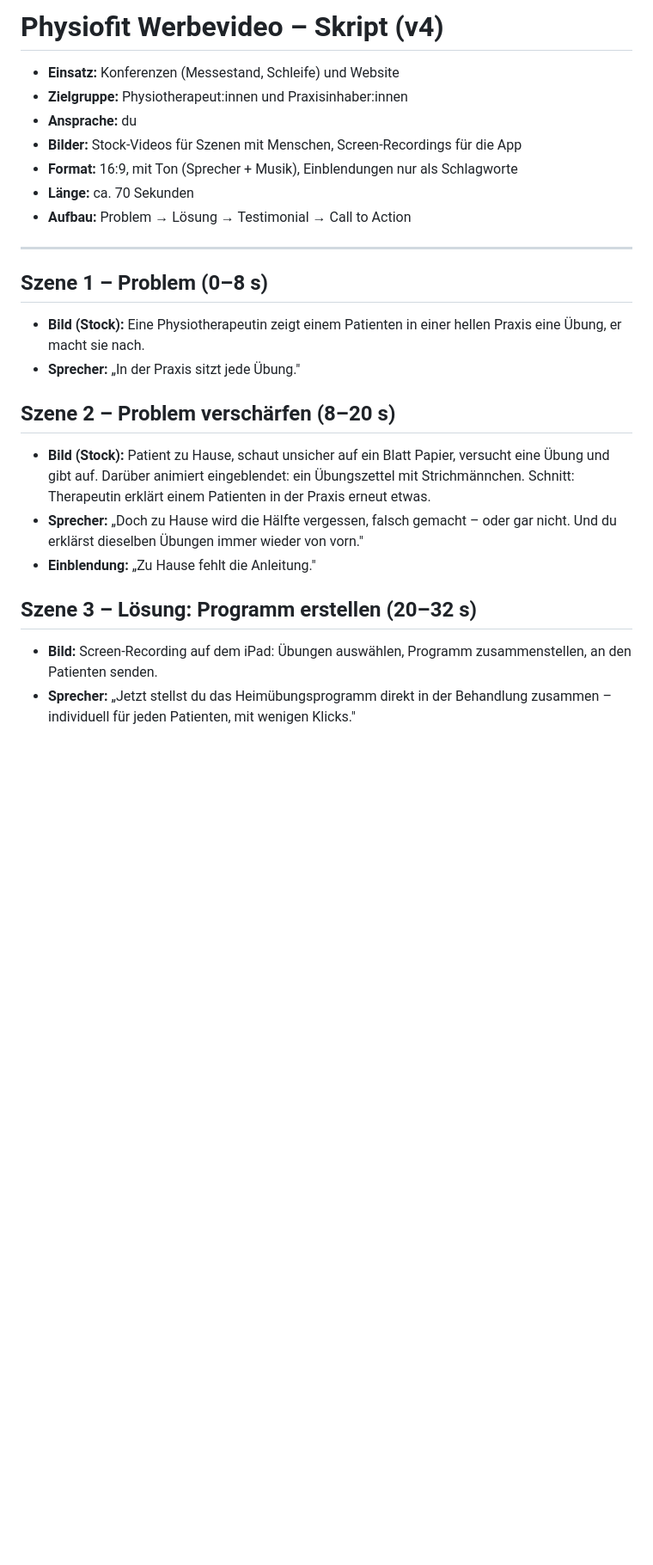
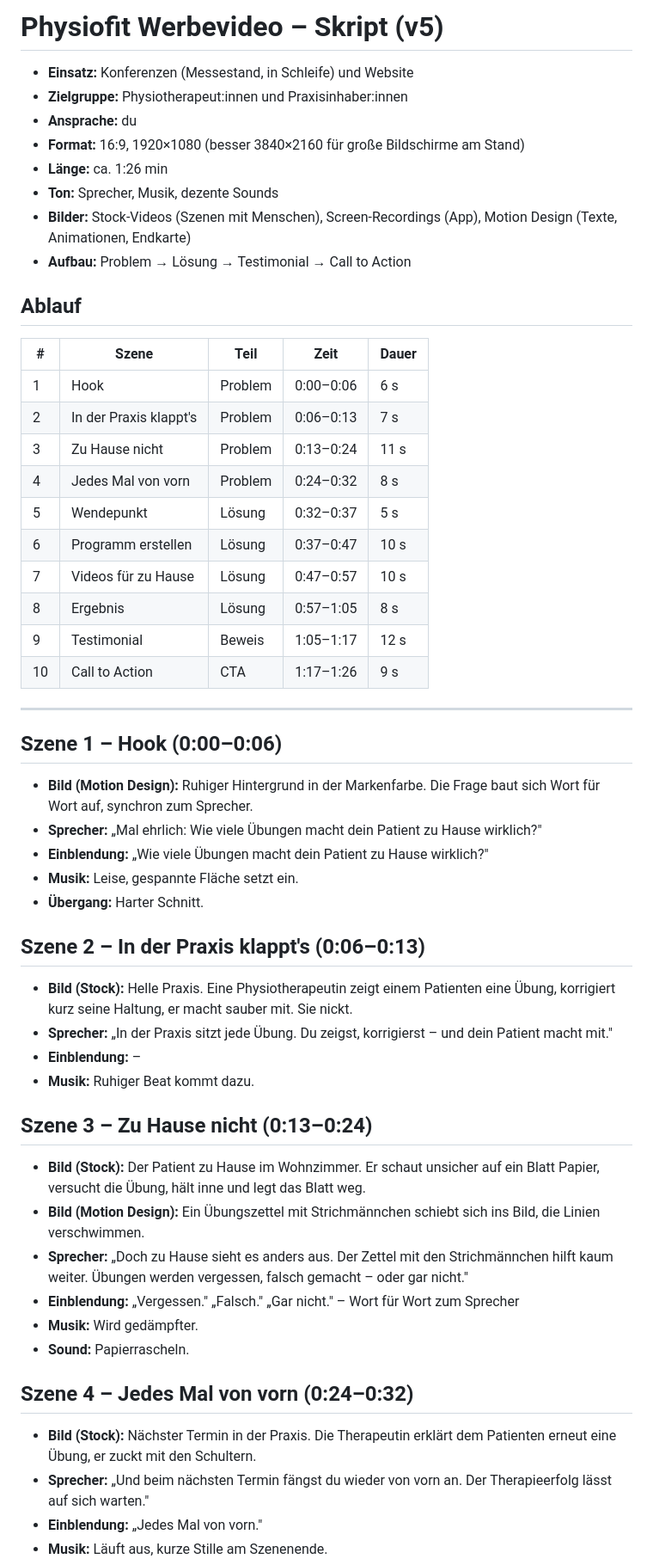
Before and after one commit to benaja-physiofit/motion-design, a Markdown page: skript/physiofit-werbevideo.md, the part around one of its changes. Shown at 86% size. GitHub-like rendering; blank space fills up the shorter version.

```diff
--- a/skript/physiofit-werbevideo.md
+++ b/skript/physiofit-werbevideo.md
@@ -1,27 +1,59 @@
-# Physiofit Werbevideo – Skript (v4)
+# Physiofit Werbevideo – Skript (v5)
 
-- **Einsatz:** Konferenzen (Messestand, Schleife) und Website
+- **Einsatz:** Konferenzen (Messestand, in Schleife) und Website
 - **Zielgruppe:** Physiotherapeut:innen und Praxisinhaber:innen
 - **Ansprache:** du
-- **Bilder:** Stock-Videos für Szenen mit Menschen, Screen-Recordings für die App
-- **Format:** 16:9, mit Ton (Sprecher + Musik), Einblendungen nur als Schlagworte
-- **Länge:** ca. 70 Sekunden
+- **Format:** 16:9, 1920×1080 (besser 3840×2160 für große Bildschirme am Stand)
+- **Länge:** ca. 1:26 min
+- **Ton:** Sprecher, Musik, dezente Sounds
+- **Bilder:** Stock-Videos (Szenen mit Menschen), Screen-Recordings (App), Motion Design (Texte, Animationen, Endkarte)
 - **Aufbau:** Problem → Lösung → Testimonial → Call to Action
+
+## Ablauf
+
+| # | Szene | Teil | Zeit | Dauer |
+|---|---|---|---|---|
+| 1 | Hook | Problem | 0:00–0:06 | 6 s |
+| 2 | In der Praxis klappt's | Problem | 0:06–0:13 | 7 s |
+| 3 | Zu Hause nicht | Problem | 0:13–0:24 | 11 s |
+| 4 | Jedes Mal von vorn | Problem | 0:24–0:32 | 8 s |
+| 5 | Wendepunkt | Lösung | 0:32–0:37 | 5 s |
+| 6 | Programm erstellen | Lösung | 0:37–0:47 | 10 s |
+| 7 | Videos für zu Hause | Lösung | 0:47–0:57 | 10 s |
+| 8 | Ergebnis | Lösung | 0:57–1:05 | 8 s |
+| 9 | Testimonial | Beweis | 1:05–1:17 | 12 s |
+| 10 | Call to Action | CTA | 1:17–1:26 | 9 s |
 
 ---
 
-## Szene 1 – Problem (0–8 s)
+## Szene 1 – Hook (0:00–0:06)
 
-- **Bild (Stock):** Eine Physiotherapeutin zeigt einem Patienten in einer hellen Praxis eine Übung, er macht sie nach.
-- **Sprecher:** „In der Praxis sitzt jede Übung."
+- **Bild (Motion Design):** Ruhiger Hintergrund in der Markenfarbe. Die Frage baut sich Wort für Wort auf, synchron zum Sprecher.
+- **Sprecher:** „Mal ehrlich: Wie viele Übungen macht dein Patient zu Hause wirklich?"
+- **Einblendung:** „Wie viele Übungen macht dein Patient zu Hause wirklich?"
+- **Musik:** Leise, gespannte Fläche setzt ein.
+- **Übergang:** Harter Schnitt.
 
-## Szene 2 – Problem verschärfen (8–20 s)
+## Szene 2 – In der Praxis klappt's (0:06–0:13)
 
-- **Bild (Stock):** Patient zu Hause, schaut unsicher auf ein Blatt Papier, versucht eine Übung und gibt auf. Darüber animiert eingeblendet: ein Übungszettel mit Strichmännchen. Schnitt: Therapeutin erklärt einem Patienten in der Praxis erneut etwas.
-- **Sprecher:** „Doch zu Hause wird die Hälfte vergessen, falsch gemacht – oder gar nicht. Und du erklärst dieselben Übungen immer wieder von vorn."
-- **Einblendung:** „Zu Hause fehlt die Anleitung."
+- **Bild (Stock):** Helle Praxis. Eine Physiotherapeutin zeigt einem Patienten eine Übung, korrigiert kurz seine Haltung, er macht sauber mit. Sie nickt.
+- **Sprecher:** „In der Praxis sitzt jede Übung. Du zeigst, korrigierst – und dein Patient macht mit."
+- **Einblendung:** –
+- **Musik:** Ruhiger Beat kommt dazu.
 
-## Szene 3 – Lösung: Programm erstellen (20–32 s)
+## Szene 3 – Zu Hause nicht (0:13–0:24)
 
-- **Bild:** Screen-Recording auf dem iPad: Übungen auswählen, Programm zusammenstellen, an den Patienten senden.
-- **Sprecher:** „Jetzt stellst du das Heimübungsprogramm direkt in der Behandlung zusammen – individuell für jeden Patienten, mit wenigen Klicks."
+- **Bild (Stock):** Der Patient zu Hause im Wohnzimmer. Er schaut unsicher auf ein Blatt Papier, versucht die Übung, hält inne und legt das Blatt weg.
+- **Bild (Motion Design):** Ein Übungszettel mit Strichmännchen schiebt sich ins Bild, die Linien verschwimmen.
+- **Sprecher:** „Doch zu Hause sieht es anders aus. Der Zettel mit den Strichmännchen hilft kaum weiter. Übungen werden vergessen, falsch gemacht – oder gar nicht."
+- **Einblendung:** „Vergessen." „Falsch." „Gar nicht." – Wort für Wort zum Sprecher
+- **Musik:** Wird gedämpfter.
+- **Sound:** Papierrascheln.
+
+## Szene 4 – Jedes Mal von vorn (0:24–0:32)
+
+- **Bild (Stock):** Nächster Termin in der Praxis. Die Therapeutin erklärt dem Patienten erneut eine Übung, er zuckt mit den Schultern.
+- **Sprecher:** „Und beim nächsten Termin fängst du wieder von vorn an. Der Therapieerfolg lässt auf sich warten."
+- **Einblendung:** „Jedes Mal von vorn."
+- **Musik:** Läuft aus, kurze Stille am Szenenende.
+
```
Also changed, not shown: other parts of skript/physiofit-werbevideo.md (+97 -31 lines).
